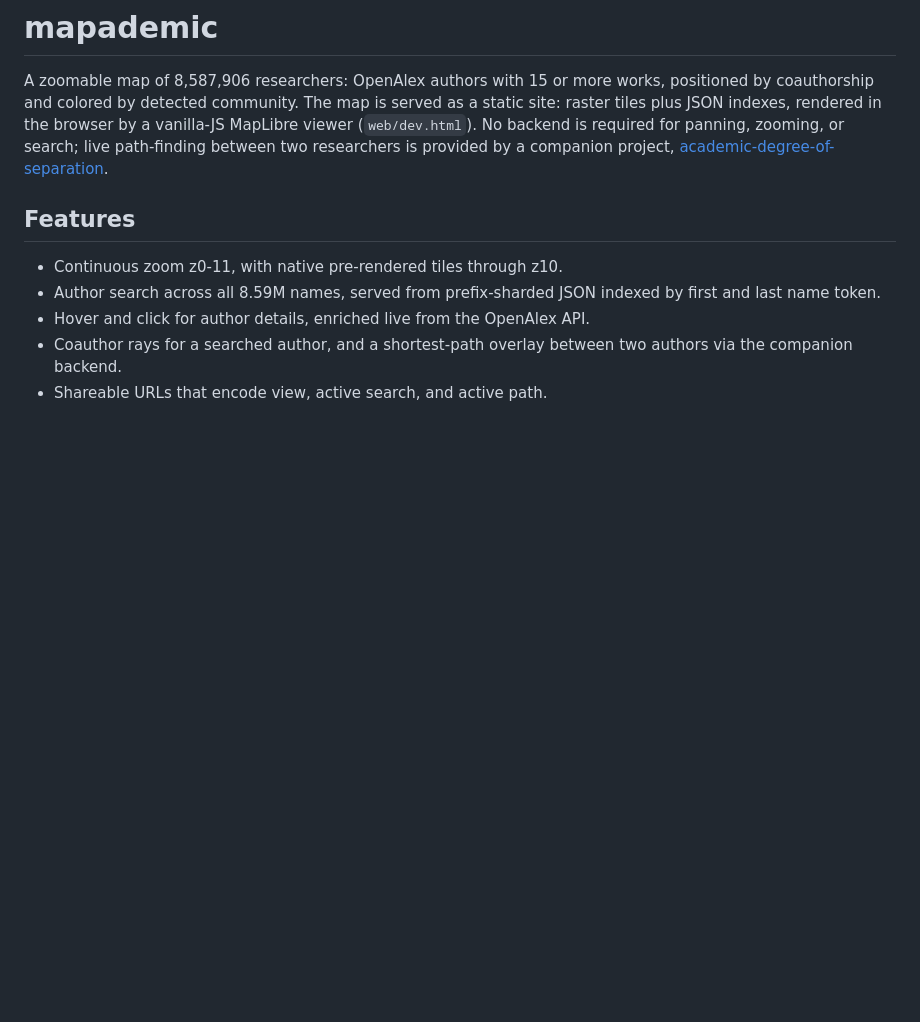
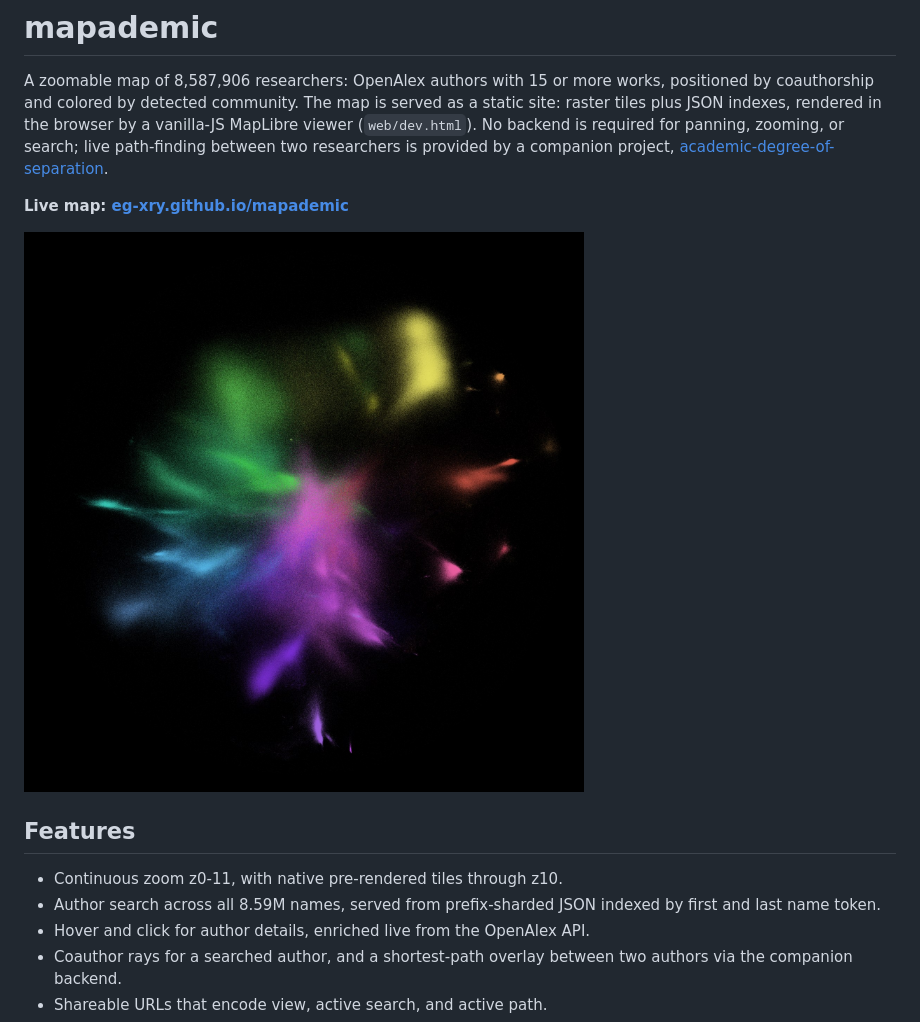
Before and after one commit to EG-xry/mapademic, a Markdown page: README.md, the part around the change. Drawn GitHub-style; pictures changed too: docs/map.jpg (added); blank space fills up the shorter version.

Commit message:
docs: readme hero image + live link; session plan docs

```diff
--- a/README.md
+++ b/README.md
@@ -7,6 +7,10 @@ browser by a vanilla-JS MapLibre viewer (`web/dev.html`). No backend is
 required for panning, zooming, or search; live path-finding between two
 researchers is provided by a companion project,
 [academic-degree-of-separation](https://github.com/riptideiv/academic-degree-of-separation).
+
+**Live map: [eg-xry.github.io/mapademic](https://eg-xry.github.io/mapademic/)**
+
+![The full map at zoom 4: communities colored by their position around the map center, brightness by author density](docs/map.jpg)
 
 ## Features
 
```
Also changed, not shown: 3 other files.
